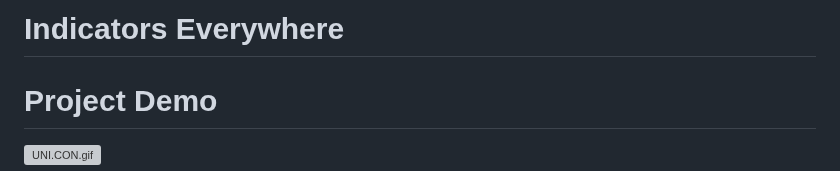
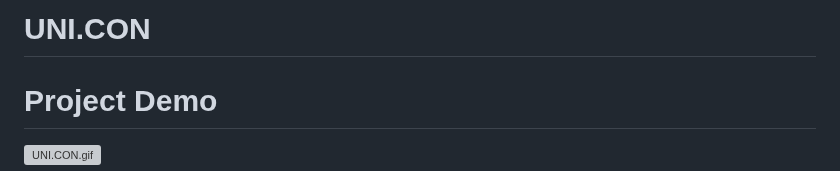
Before and after one commit to min-1870/UNI.CON, a Markdown page: readme.md, the part around the change. Rendered like a GitHub page; grey boxes are pictures that could not be loaded.

Commit message:
fix readme typo

```diff
--- a/readme.md
+++ b/readme.md
@@ -1,4 +1,4 @@
-# Indicators Everywhere
+# UNI.CON
 
 # Project Demo
 
```
